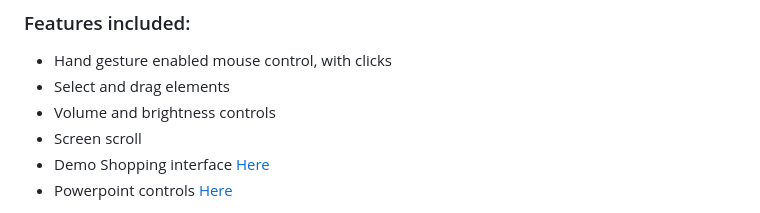
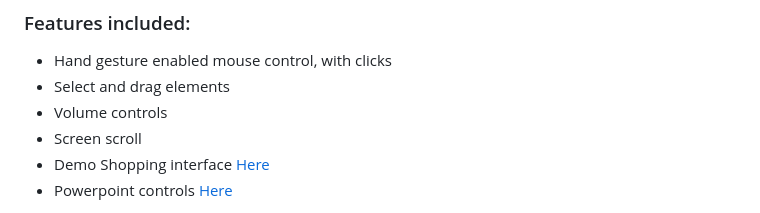
Before and after one commit to GokulAnithaNandakumar/Technicia, a Markdown page: README.md, the part around the change printed below. Drawn GitHub-style.

```diff
--- a/README.md
+++ b/README.md
@@ -11,7 +11,7 @@ Gesture Controlled Virtual Mouse makes human-computer interaction simple by util
 ### Features included:
  - Hand gesture enabled mouse control, with clicks
  - Select and drag elements
- - Volume and brightness controls
+ - Volume controls
  - Screen scroll
  - Demo Shopping interface [Here](https://github.com/GokulAnithaNandakumar/Technicia/blob/main/Shopping/src/DragDrop.html)
  - Powerpoint controls [Here](https://github.com/GokulAnithaNandakumar/Technicia/blob/main/Powerpoint/powerpoint.py)
```
Also changed, not shown: other parts of README.md (+0 -1 lines).
